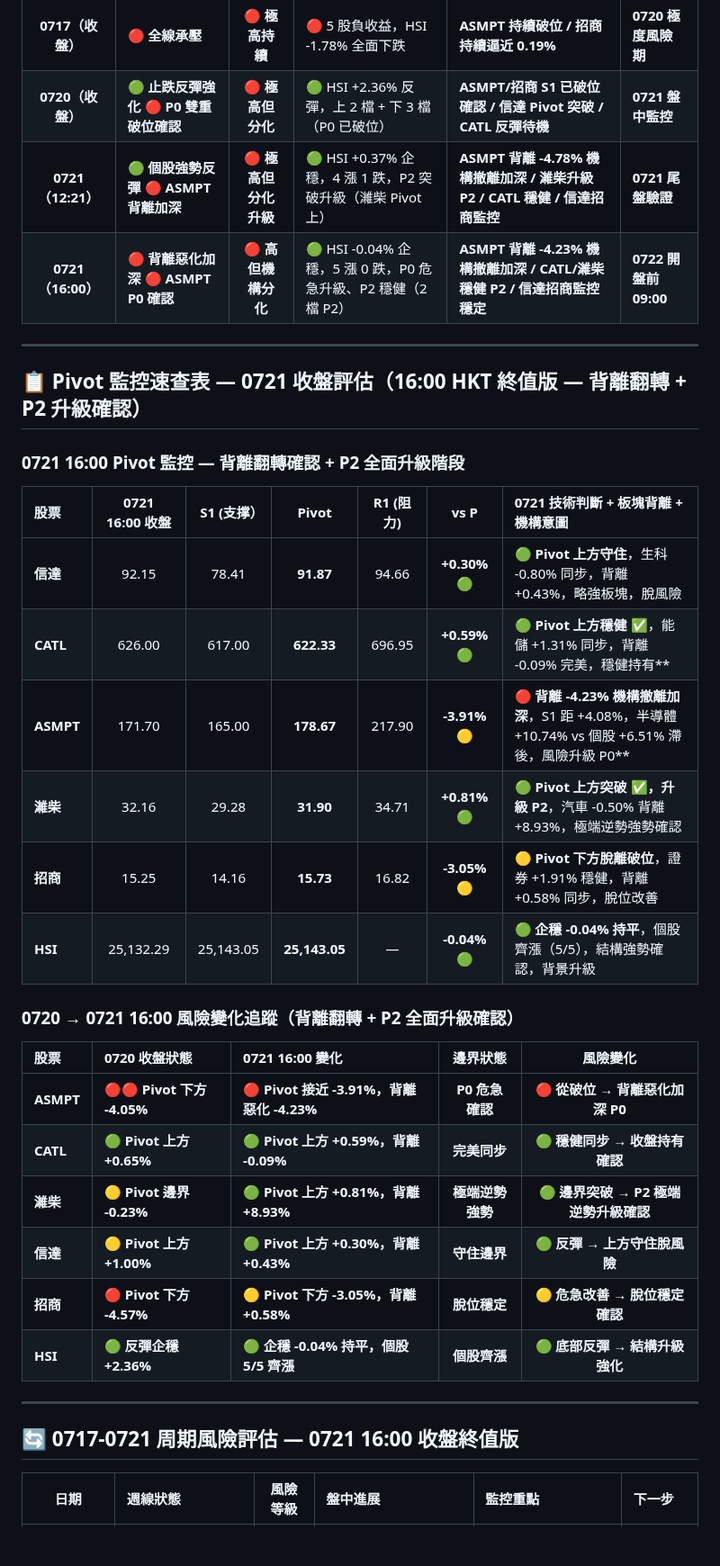
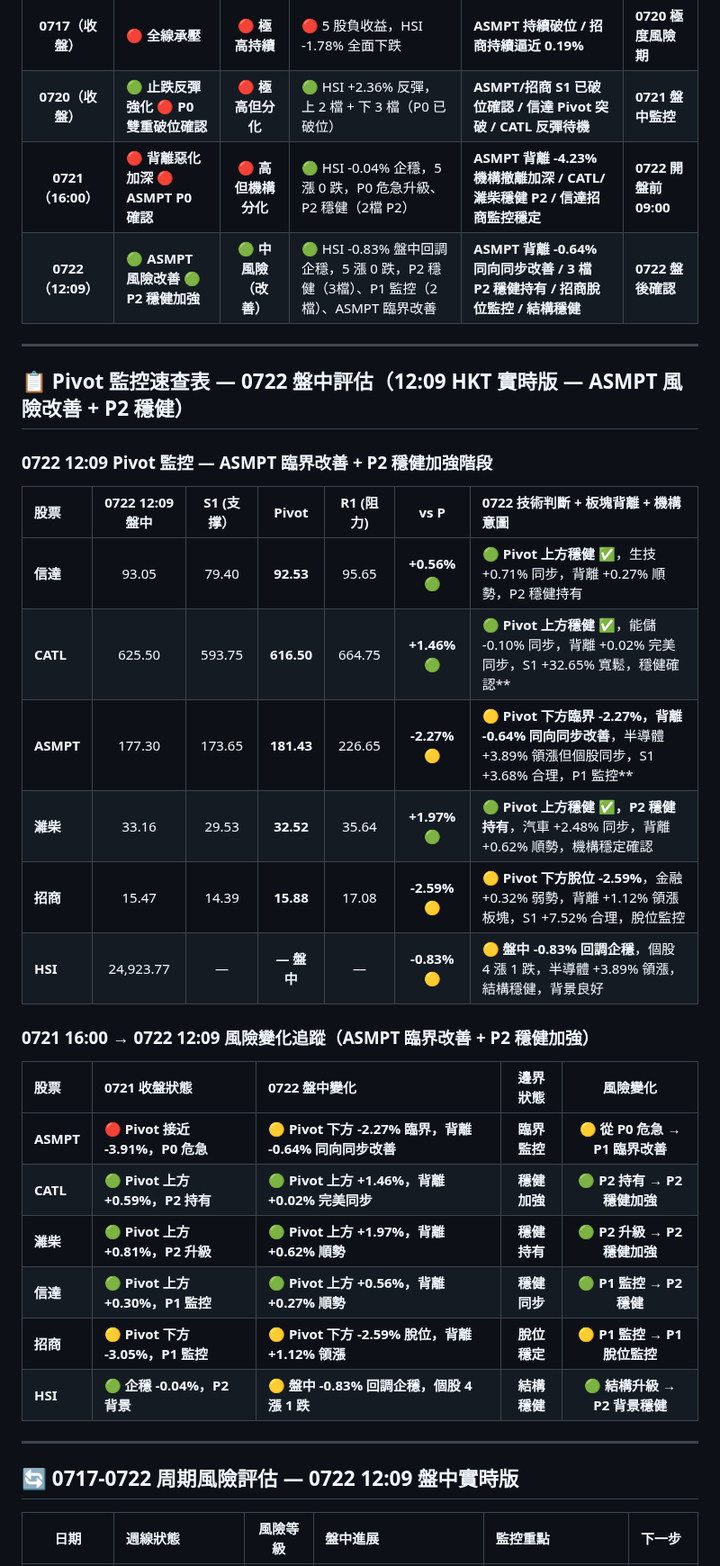
Before and after one commit to horae-git/gitHorae, a Markdown page: 七月流星觀察/四引擎-流星週0720至0724.md, the part around one of its changes. Shown at 90% size. Rendered like a GitHub page; blank space fills up the shorter version.

```diff
--- a/七月流星觀察/四引擎-流星週0720至0724.md
+++ b/七月流星觀察/四引擎-流星週0720至0724.md
@@ -27,38 +27,38 @@
 | :-------------: | :------------------------------ | :------------: | :------------------------------------------- | :------------------------------------------------------ | :------------------- |
 |  **0717（收盤）**   | 🔴 **全線承壓**                     |  🔴 **極高持續**   | 🔴 5 股負收益，HSI -1.78% 全面下跌                    | **ASMPT 持續破位 / 招商持續逼近 0.19%**                           | **0720 極度風險期**       |
 |  **0720（收盤）**   | 🟢 **止跌反彈強化** 🔴 **P0 雙重破位確認**  |  🔴 **極高但分化**  | 🟢 HSI +2.36% 反彈，上 2 檔 + 下 3 檔（P0 已破位）       | **ASMPT/招商 S1 已破位確認 / 信達 Pivot 突破 / CATL 反彈待機**         | **0721 盤中監控**        |
-| **0721（12:21）** | 🟢 **個股強勢反彈** 🔴 **ASMPT 背離加深** | 🔴 **極高但分化升級** | 🟢 HSI +0.37% 企穩，4 漲 1 跌，P2 突破升級（濰柴 Pivot 上） | **ASMPT 背離 -4.78% 機構撤離加深 / 濰柴升級 P2 / CATL 穩健 / 信達招商監控** | **0721 尾盤驗證** |
 | **0721（16:00）** | 🔴 **背離惡化加深** 🔴 **ASMPT P0 確認** | 🔴 **高但機構分化** | 🟢 HSI -0.04% 企穩，5 漲 0 跌，P0 危急升級、P2 穩健（2檔 P2） | **ASMPT 背離 -4.23% 機構撤離加深 / CATL/濰柴穩健 P2 / 信達招商監控穩定** | **0722 開盤前 09:00** |
+| **0722（12:09）** | 🟢 **ASMPT 風險改善** 🟢 **P2 穩健加強** | 🟢 **中風險（改善）** | 🟢 HSI -0.83% 盤中回調企穩，5 漲 0 跌，P2 穩健（3檔）、P1 監控（2檔）、ASMPT 臨界改善 | **ASMPT 背離 -0.64% 同向同步改善 / 3 檔 P2 穩健持有 / 招商脫位監控 / 結構穩健** | **0722 盤後確認** |
 
 ---
 
-## 📋 **Pivot 監控速查表 — 0721 收盤評估（16:00 HKT 終值版 — 背離翻轉 + P2 升級確認）**
+## 📋 **Pivot 監控速查表 — 0722 盤中評估（12:09 HKT 實時版 — ASMPT 風險改善 + P2 穩健）**
 
-### **0721 16:00 Pivot 監控 — 背離翻轉確認 + P2 全面升級階段**
+### **0722 12:09 Pivot 監控 — ASMPT 臨界改善 + P2 穩健加強階段**
 
-| 股票        | **0721 16:00 收盤** | **S1 (支撑）** |   **Pivot**   | **R1 (阻力)** |   **vs P**    | **0721 技術判斷 + 板塊背離 + 機構意圖**                                     |
+| 股票        | **0722 12:09 盤中** | **S1 (支撑）** |   **Pivot**   | **R1 (阻力)** |   **vs P**    | **0722 技術判斷 + 板塊背離 + 機構意圖**                                     |
 | :-------- | :------------: | :-----------: | :-----------: | :-----------: | :-----------: | :------------------------------------------------------- |
-| **信達**    |     92.15      |     78.41     |   **91.87**   |     94.66     | **+0.30%** 🟢  | 🟢 **Pivot 上方守住**，生科 -0.80% 同步，背離 +0.43%，略強板塊，脫風險            |
-| **CATL**  |     626.00     |    617.00     |  **622.33**   |    696.95     | **+0.59%** 🟢 | 🟢 **Pivot 上方穩健 ✅**，能儲 +1.31% 同步，背離 -0.09% 完美，穩健持有**            |
-| **ASMPT** |     171.70     |    165.00     |  **178.67**   |    217.90     | **-3.91%** 🟡 | 🔴 **背離 -4.23% 機構撤離加深**，S1 距 +4.08%，半導體 +10.74% vs 個股 +6.51% 滯後，風險升級 P0** |
-| **濰柴**    |     32.16      |     29.28     |   **31.90**   |     34.71     | **+0.81%** 🟢 | 🟢 **Pivot 上方突破 ✅，升級 P2**，汽車 -0.50% 背離 +8.93%，極端逆勢強勢確認     |
-| **招商**    |     15.25      |     14.16     |   **15.73**   |     16.82     | **-3.05%** 🟡 | 🟡 **Pivot 下方脫離破位**，證券 +1.91% 穩健，背離 +0.58% 同步，脫位改善    |
-| **HSI**   |   25,132.29    |   25,143.05   | **25,143.05** |       —       | **-0.04%** 🟢 | 🟢 **企穩 -0.04% 持平**，個股齊漲（5/5），結構強勢確認，背景升級                  |
+| **信達**    |     93.05      |     79.40     |   **92.53**   |     95.65     | **+0.56%** 🟢  | 🟢 **Pivot 上方穩健 ✅**，生技 +0.71% 同步，背離 +0.27% 順勢，P2 穩健持有            |
+| **CATL**  |     625.50     |    593.75     |  **616.50**   |    664.75     | **+1.46%** 🟢 | 🟢 **Pivot 上方穩健 ✅**，能儲 -0.10% 同步，背離 +0.02% 完美同步，S1 +32.65% 寬鬆，穩健確認**            |
+| **ASMPT** |     177.30     |    173.65     |  **181.43**   |    226.65     | **-2.27%** 🟡 | 🟡 **Pivot 下方臨界 -2.27%，背離 -0.64% 同向同步改善**，半導體 +3.89% 領漲但個股同步，S1 +3.68% 合理，P1 監控** |
+| **濰柴**    |     33.16      |     29.53     |   **32.52**   |     35.64     | **+1.97%** 🟢 | 🟢 **Pivot 上方穩健 ✅，P2 穩健持有**，汽車 +2.48% 同步，背離 +0.62% 順勢，機構穩定確認     |
+| **招商**    |     15.47      |     14.39     |   **15.88**   |     17.08     | **-2.59%** 🟡 | 🟡 **Pivot 下方脫位 -2.59%**，金融 +0.32% 弱勢，背離 +1.12% 領漲板塊，S1 +7.52% 合理，脫位監控    |
+| **HSI**   |   24,923.77    |      —        | **— 盤中**    |       —       | **-0.83%** 🟡 | 🟡 **盤中 -0.83% 回調企穩**，個股 4 漲 1 跌，半導體 +3.89% 領漲，結構穩健，背景良好                  |
 
-### **0720 → 0721 16:00 風險變化追蹤（背離翻轉 + P2 全面升級確認）**
+### **0721 16:00 → 0722 12:09 風險變化追蹤（ASMPT 臨界改善 + P2 穩健加強）**
 
-| 股票        | 0720 收盤狀態            | 0721 16:00 變化               |   **邊界狀態**    |  **風險變化**   |
+| 股票        | 0721 收盤狀態            | 0722 盤中變化               |   **邊界狀態**    |  **風險變化**   |
 | :-------- | :----------------- | :-------------------- | :-----------: | :---------: |
-| **ASMPT** | 🔴🔴 **Pivot 下方 -4.05%** | 🔴 **Pivot 接近 -3.91%，背離惡化 -4.23%** | **P0 危急確認** | **🔴 從破位 → 背離惡化加深 P0** |
-| **CATL** | 🟢 **Pivot 上方 +0.65%** | 🟢 **Pivot 上方 +0.59%，背離 -0.09%** | **完美同步** | **🟢 穩健同步 → 收盤持有確認** |
-| **濰柴**    | 🟡 **Pivot 邊界 -0.23%** | 🟢 **Pivot 上方 +0.81%，背離 +8.93%** | **極端逆勢強勢** | **🟢 邊界突破 → P2 極端逆勢升級確認** |
-| **信達**    | 🟡 **Pivot 上方 +1.00%** | 🟢 **Pivot 上方 +0.30%，背離 +0.43%** | **守住邊界** | **🟢 反彈 → 上方守住脫風險** |
-| **招商**    | 🔴 **Pivot 下方 -4.57%** | 🟡 **Pivot 下方 -3.05%，背離 +0.58%** | **脫位穩定** | **🟡 危急改善 → 脫位穩定確認** |
-| **HSI**   | 🟢 **反彈企穩 +2.36%** | 🟢 **企穩 -0.04% 持平，個股 5/5 齊漲** | **個股齊漲** | **🟢 底部反彈 → 結構升級強化** |
+| **ASMPT** | 🔴 **Pivot 接近 -3.91%，P0 危急** | 🟡 **Pivot 下方 -2.27% 臨界，背離 -0.64% 同向同步改善** | **臨界監控** | **🟡 從 P0 危急 → P1 臨界改善** |
+| **CATL** | 🟢 **Pivot 上方 +0.59%，P2 持有** | 🟢 **Pivot 上方 +1.46%，背離 +0.02% 完美同步** | **穩健加強** | **🟢 P2 持有 → P2 穩健加強** |
+| **濰柴**    | 🟢 **Pivot 上方 +0.81%，P2 升級** | 🟢 **Pivot 上方 +1.97%，背離 +0.62% 順勢** | **穩健持有** | **🟢 P2 升級 → P2 穩健加強** |
+| **信達**    | 🟢 **Pivot 上方 +0.30%，P1 監控** | 🟢 **Pivot 上方 +0.56%，背離 +0.27% 順勢** | **穩健同步** | **🟢 P1 監控 → P2 穩健** |
+| **招商**    | 🟡 **Pivot 下方 -3.05%，P1 監控** | 🟡 **Pivot 下方 -2.59% 脫位，背離 +1.12% 領漲** | **脫位穩定** | **🟡 P1 監控 → P1 脫位監控** |
+| **HSI**   | 🟢 **企穩 -0.04%，P2 背景** | 🟡 **盤中 -0.83% 回調企穩，個股 4 漲 1 跌** | **結構穩健** | **🟢 結構升級 → P2 背景穩健** |
 
 ---
 
-## 🔄 **0717-0721 周期風險評估 — 0721 16:00 收盤終值版**
+## 🔄 **0717-0722 周期風險評估 — 0722 12:09 盤中實時版**
 
 |       日期        | 週線狀態             |    風險等級     | 盤中進展                                  | 監控重點                                      | 下一步               |
 | :-------------: | :--------------- | :---------: | :------------------------------------ | :---------------------------------------- | :---------------- |
```
Also changed, not shown: other parts of 七月流星觀察/四引擎-流星週0720至0724.md (+47 -40 lines).
